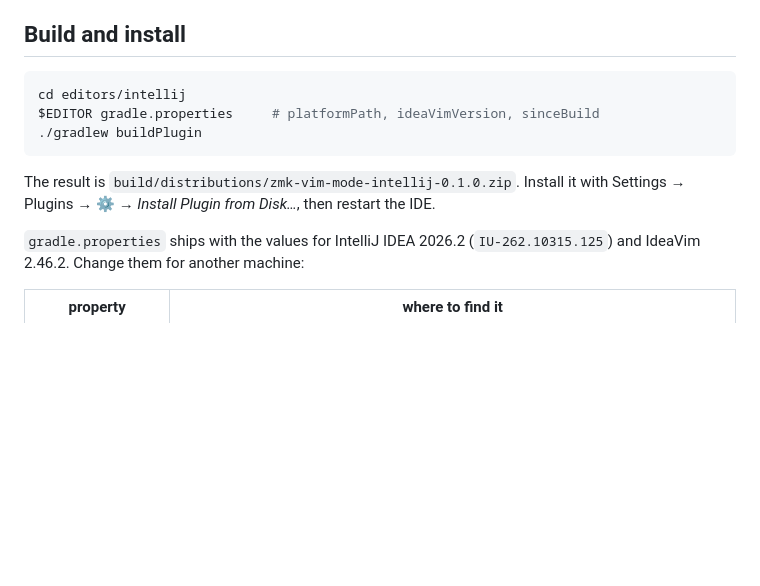
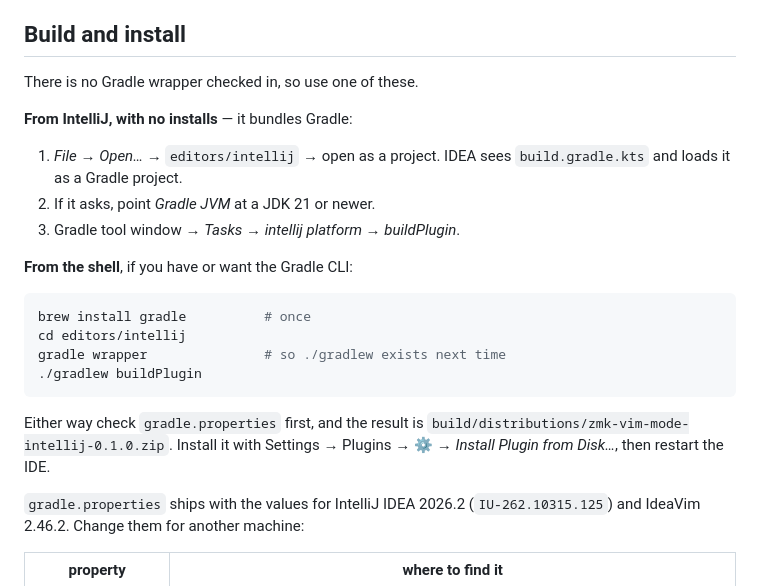
Before and after one commit to rafaelromao/zmk-vim-mode, a Markdown page: editors/intellij/README.md, the part around the change. Drawn GitHub-style; blank space fills up the shorter version.

Commit message:
intellij: say how to build without a wrapper
No gradlew is checked in, and the Mac has no gradle CLI -- but the IDE bundles
Gradle and can build the plugin from the Gradle tool window.

Co-Authored-By: Claude Fable 5.1 <noreply@anthropic.com>

````diff
--- a/editors/intellij/README.md
+++ b/editors/intellij/README.md
@@ -25,15 +25,27 @@ watching keys, exactly as it did before any of this existed.
 
 ## Build and install
 
+There is no Gradle wrapper checked in, so use one of these.
+
+**From IntelliJ, with no installs** — it bundles Gradle:
+
+1. *File → Open…* → `editors/intellij` → open as a project. IDEA sees
+   `build.gradle.kts` and loads it as a Gradle project.
+2. If it asks, point *Gradle JVM* at a JDK 21 or newer.
+3. Gradle tool window → *Tasks → intellij platform → buildPlugin*.
+
+**From the shell**, if you have or want the Gradle CLI:
+
 ```bash
+brew install gradle          # once
 cd editors/intellij
-$EDITOR gradle.properties     # platformPath, ideaVimVersion, sinceBuild
+gradle wrapper               # so ./gradlew exists next time
 ./gradlew buildPlugin
 ```
 
-The result is `build/distributions/zmk-vim-mode-intellij-0.1.0.zip`. Install it
-with Settings → Plugins → ⚙ → *Install Plugin from Disk…*, then restart the
-IDE.
+Either way check `gradle.properties` first, and the result is
+`build/distributions/zmk-vim-mode-intellij-0.1.0.zip`. Install it with
+Settings → Plugins → ⚙ → *Install Plugin from Disk…*, then restart the IDE.
 
 `gradle.properties` ships with the values for IntelliJ IDEA 2026.2
 (`IU-262.10315.125`) and IdeaVim 2.46.2. Change them for another machine:
````
